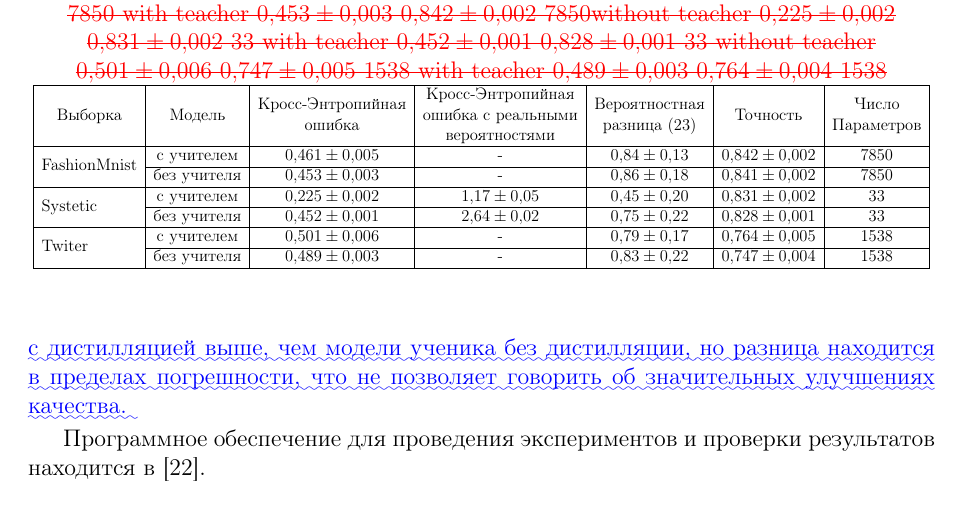
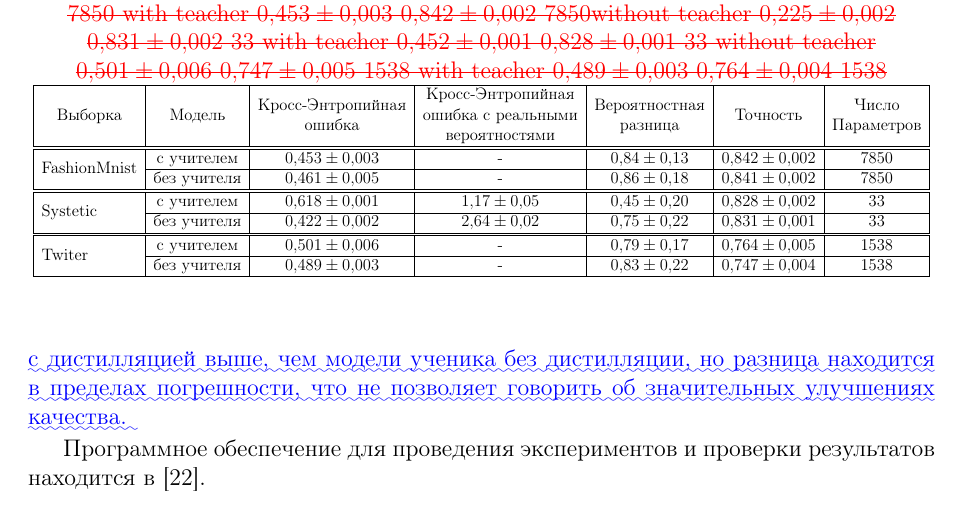
Before and after one commit to andriygav/PrivilegeLearning, a LaTeX document (paper/Grabovoy2020PL_diff_to_first.tex): part of page 16 of 19, cut so that both start at the same text. Compiled offline with pdfLaTeX.

Commit message:
add diff

```diff
--- a/paper/Grabovoy2020PL_diff_to_first.tex
+++ b/paper/Grabovoy2020PL_diff_to_first.tex
@@ -763,18 +763,17 @@ y'_i &= \begin{cases}
 \DIFdelendFL \DIFaddbeginFL \resizebox{\textwidth}{!}{
 \begin{tabular}{|l|c|c|c|c|c|c|}
 \hline
-\multicolumn{1}{|c|}{Выборка} & Модель      & \begin{tabular}[c]{@{}c@{}}Кросс-Энтропийная\\ ошибка\end{tabular} & \begin{tabular}[c]{@{}c@{}}Кросс-Энтропийная \\ ошибка с реальными\\ вероятностями\end{tabular} & \begin{tabular}[c]{@{}c@{}}Вероятностная\\ разница~\eqref{eq:ce:2}\end{tabular} & Точность            & \begin{tabular}[c]{@{}c@{}}Число\\ Параметров\end{tabular} \\ \hline
-\multirow{2}{*}{FashionMnist} & с учителем  & $0{,}461\pm0{,}005$                                                & -                                                                                             & $0{,}84\pm0{,}13$                                               & $0{,}842\pm0{,}002$ & 7850                                                       \\ \cline{2-7}
-                              & без учителя & $0{,}453\pm0{,}003$                                                & -                                                                                             & $0{,}86\pm0{,}18$                                               & $0{,}841\pm0{,}002$ & 7850                                                       \\ \hline
-\multirow{2}{*}{Systetic}     & с учителем  & $0{,}225\pm0{,}002$                                                & $1{,}17\pm0{,}05$                                                                             & $0{,}45\pm0{,}20$                                               & $0{,}831\pm0{,}002$ & 33                                                         \\ \cline{2-7}
-                              & без учителя & $0{,}452\pm0{,}001$                                                & $2{,}64\pm0{,}02$                                                                             & $0{,}75\pm0{,}22$                                               & $0{,}828\pm0{,}001$ & 33                                                         \\ \hline
+\multicolumn{1}{|c|}{Выборка} & Модель      & \begin{tabular}[c]{@{}c@{}}Кросс-Энтропийная\\ ошибка\end{tabular} & \begin{tabular}[c]{@{}c@{}}Кросс-Энтропийная \\ ошибка с реальными\\ вероятностями\end{tabular} & \begin{tabular}[c]{@{}c@{}}Вероятностная\\ разница\end{tabular} & Точность            & \begin{tabular}[c]{@{}c@{}}Число\\ Параметров\end{tabular} \\ \hline\hline
+\multirow{2}{*}{FashionMnist} & с учителем  & $0{,}453\pm0{,}003$                                                & -                                                                                             & $0{,}84\pm0{,}13$                                               & $0{,}842\pm0{,}002$ & 7850                                                       \\ \cline{2-7}
+                              & без учителя & $0{,}461\pm0{,}005$                                                & -                                                                                             & $0{,}86\pm0{,}18$                                               & $0{,}841\pm0{,}002$ & 7850                                                       \\ \hline \hline
+\multirow{2}{*}{Systetic}     & с учителем  & $0{,}618\pm0{,}001$                                                & $1{,}17\pm0{,}05$                                                                             & $0{,}45\pm0{,}20$                                               & $0{,}828\pm0{,}002$ & 33                                                         \\ \cline{2-7}
+                              & без учителя & $0{,}422\pm0{,}002$                                                & $2{,}64\pm0{,}02$                                                                             & $0{,}75\pm0{,}22$                                               & $0{,}831\pm0{,}001$ & 33                                                         \\ \hline \hline
 \multirow{2}{*}{Twiter}       & с учителем  & $0{,}501\pm0{,}006$                                                & -                                                                                             & $0{,}79\pm0{,}17$                                               & $0{,}764\pm0{,}005$ & 1538                                                       \\ \cline{2-7}
                               & без учителя & $0{,}489\pm0{,}003$                                                & -                                                                                             & $0{,}83\pm0{,}22$                                               & $0{,}747\pm0{,}004$ & 1538                                                       \\ \hline
 \end{tabular}
 }
 \DIFaddendFL \end{center}
 \end{table}
-
 
 
 В данной работе проанализирована задача обучения модели ученика с помощью модели учителя.
```
Also changed, not shown: paper/Grabovoy2020PL_diff_to_first.tex (2 more changed lines).
